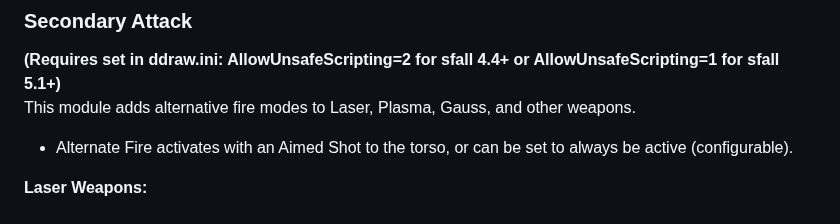
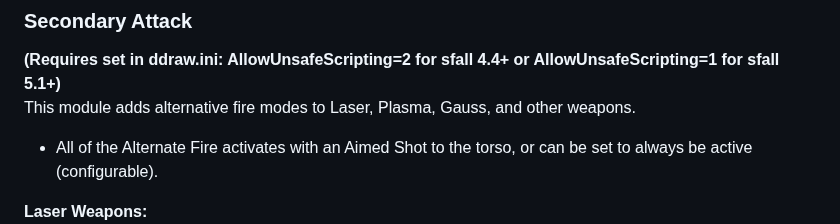
Before and after one commit to dekrus/Fallout2MechanicsMiniRework, a Markdown page: README.md, the part around the change. GitHub-like rendering.

```diff
--- a/README.md
+++ b/README.md
@@ -54,7 +54,7 @@
 ### Secondary Attack
 **(Requires set in ddraw.ini: AllowUnsafeScripting=2 for sfall 4.4+ or AllowUnsafeScripting=1 for sfall 5.1+)**
 This module adds alternative fire modes to Laser, Plasma, Gauss, and other weapons.
-- Alternate Fire activates with an Aimed Shot to the torso, or can be set to always be active (configurable).
+- All of the Alternate Fire activates with an Aimed Shot to the torso, or can be set to always be active (configurable).
 
 **Laser Weapons:** ![Secondary-Attack](images/LASER_SLOW.gif)
 - Damages all creatures along the projectile's path.
```
